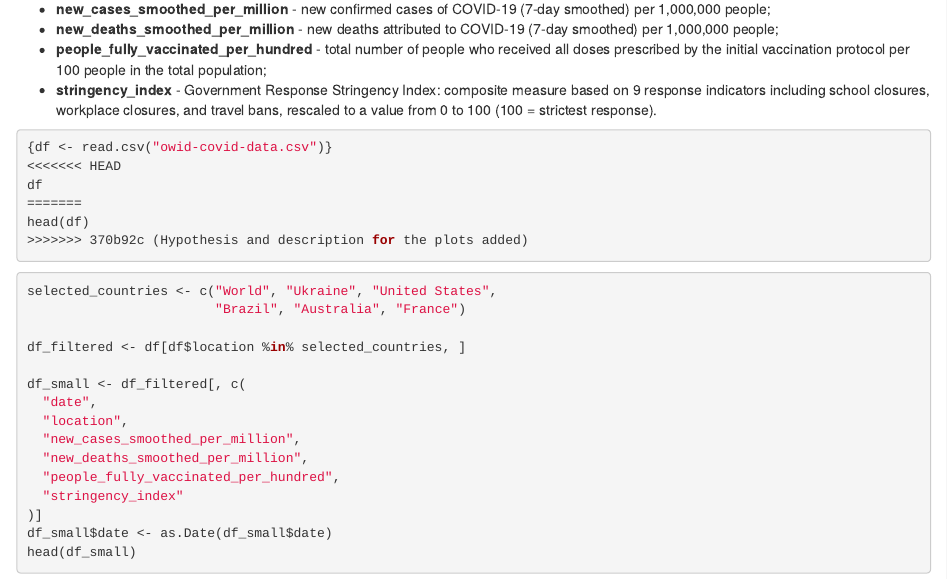
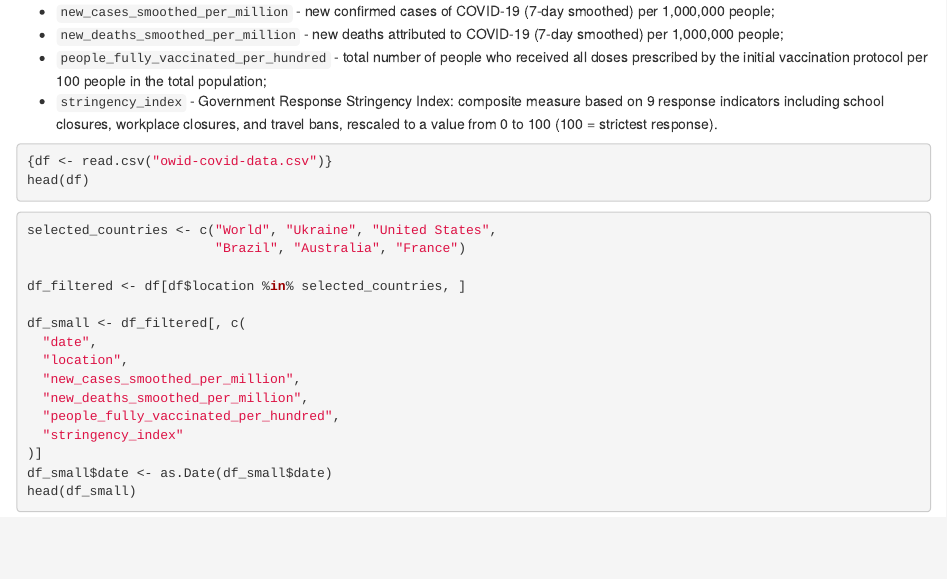
Before and after one commit to BohdanZasymovych/covid19-spread-statistical-analysis, an R Markdown document (covid19-spread.Rmd): the page in a window 1100 px wide, from 330 px down. Rendered offline with R 4.5, knitr and Pandoc, with nearby package versions; the code chunks are not run, so their results and figures are left out.

Commit message:
minor changes

````diff
--- a/covid19-spread.Rmd
+++ b/covid19-spread.Rmd
@@ -20,18 +20,14 @@ We decided to investigate the connection between vaccination and mortality.
 
 For this we are using such random variables:
 
--   **new_cases_smoothed_per_million** - new confirmed cases of COVID-19 (7-day smoothed) per 1,000,000 people;
--   **new_deaths_smoothed_per_million** - new deaths attributed to COVID-19 (7-day smoothed) per 1,000,000 people;
--   **people_fully_vaccinated_per_hundred** - total number of people who received all doses prescribed by the initial vaccination protocol per 100 people in the total population;
--   **stringency_index** - Government Response Stringency Index: composite measure based on 9 response indicators including school closures, workplace closures, and travel bans, rescaled to a value from 0 to 100 (100 = strictest response).
+-   `new_cases_smoothed_per_million` - new confirmed cases of COVID-19 (7-day smoothed) per 1,000,000 people;
+-   `new_deaths_smoothed_per_million` - new deaths attributed to COVID-19 (7-day smoothed) per 1,000,000 people;
+-   `people_fully_vaccinated_per_hundred` - total number of people who received all doses prescribed by the initial vaccination protocol per 100 people in the total population;
+-   `stringency_index` - Government Response Stringency Index: composite measure based on 9 response indicators including school closures, workplace closures, and travel bans, rescaled to a value from 0 to 100 (100 = strictest response).
 
 ```{r}
 {df <- read.csv("owid-covid-data.csv")}
-<<<<<<< HEAD
-df
-=======
 head(df)
->>>>>>> 370b92c (Hypothesis and description for the plots added)
 ```
 
 ```{r}
````
Also changed, not shown: covid19-spread.Rmd (12 more changed lines).
